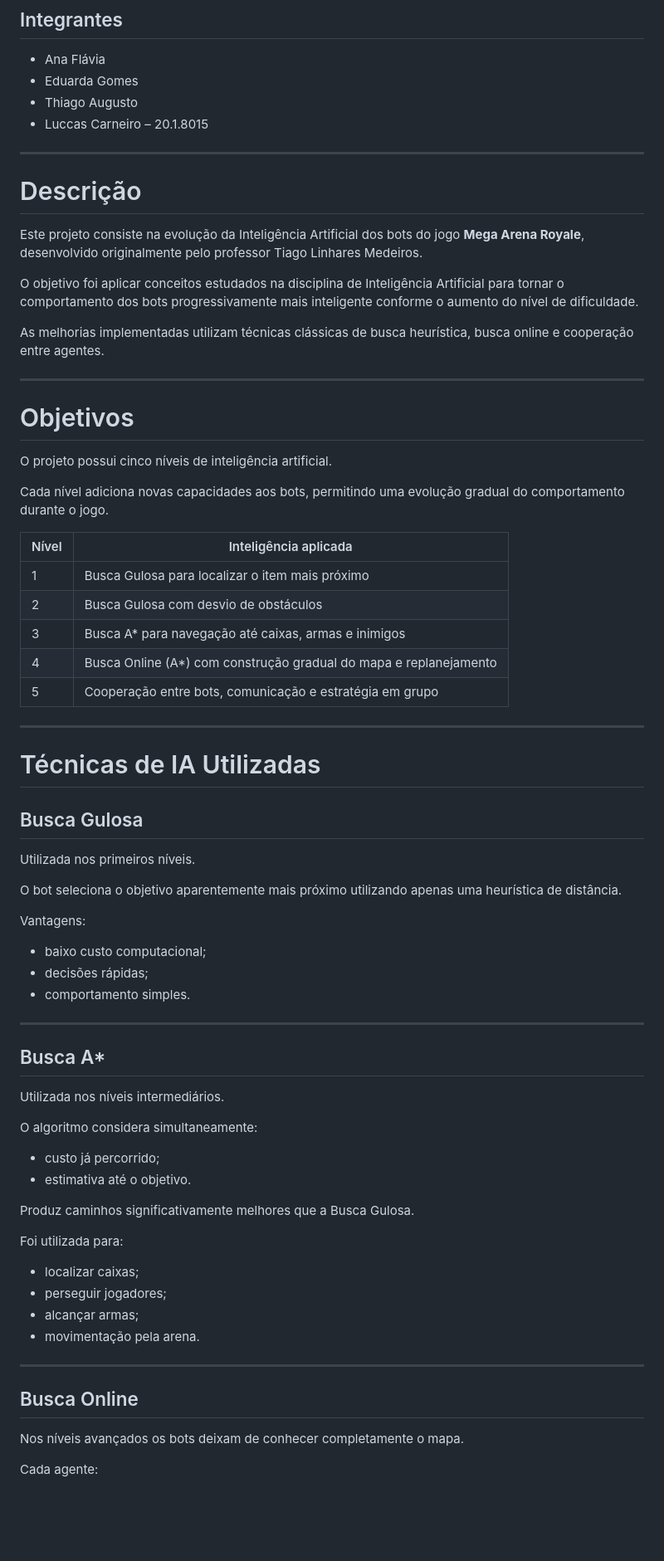
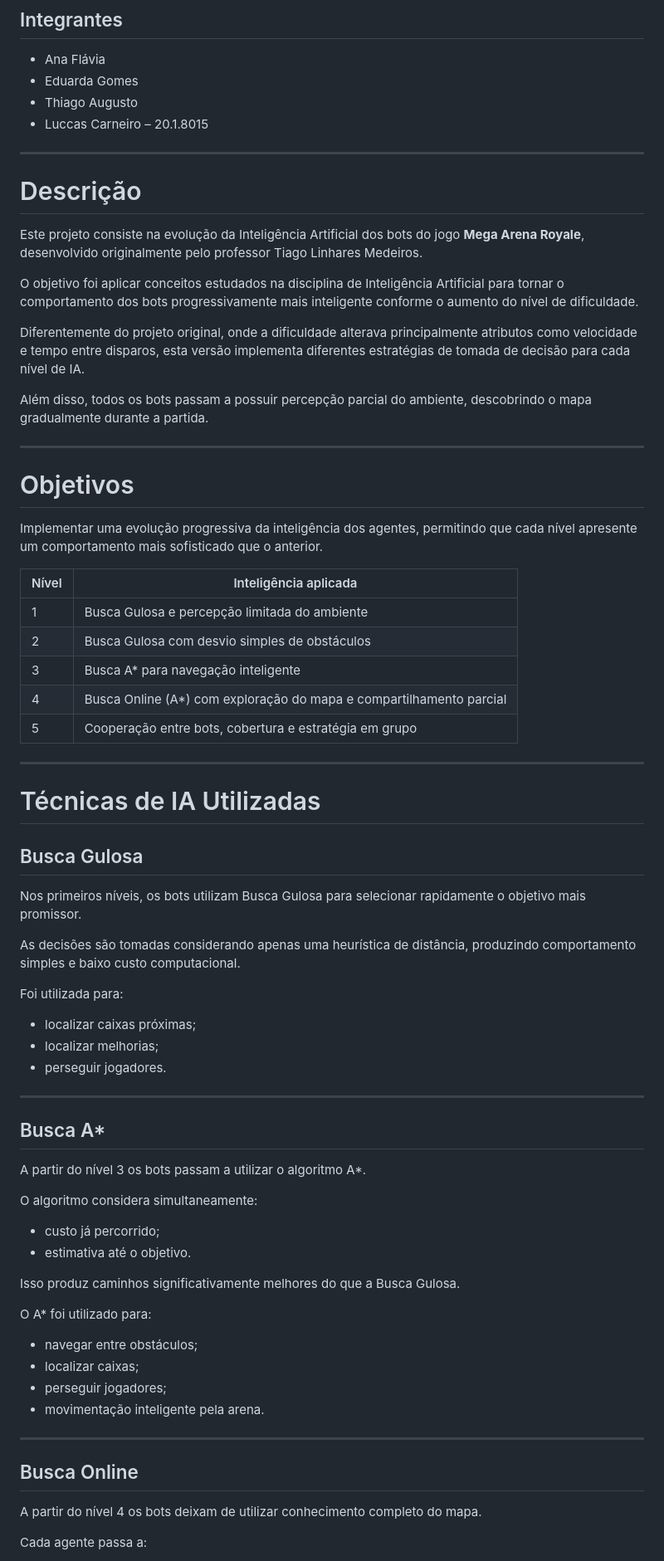
Before and after one commit to luccas00/IA, a Markdown page: README.md, the part around one of its changes. Shown at 83% size. Drawn GitHub-style; blank space fills up the shorter version.

```diff
--- a/README.md
+++ b/README.md
@@ -10,30 +10,29 @@
 
 ---
 
-
 # Descrição
 
 Este projeto consiste na evolução da Inteligência Artificial dos bots do jogo **Mega Arena Royale**, desenvolvido originalmente pelo professor Tiago Linhares Medeiros.
 
 O objetivo foi aplicar conceitos estudados na disciplina de Inteligência Artificial para tornar o comportamento dos bots progressivamente mais inteligente conforme o aumento do nível de dificuldade.
 
-As melhorias implementadas utilizam técnicas clássicas de busca heurística, busca online e cooperação entre agentes.
+Diferentemente do projeto original, onde a dificuldade alterava principalmente atributos como velocidade e tempo entre disparos, esta versão implementa diferentes estratégias de tomada de decisão para cada nível de IA.
+
+Além disso, todos os bots passam a possuir percepção parcial do ambiente, descobrindo o mapa gradualmente durante a partida.
 
 ---
 
 # Objetivos
 
-O projeto possui cinco níveis de inteligência artificial.
-
-Cada nível adiciona novas capacidades aos bots, permitindo uma evolução gradual do comportamento durante o jogo.
+Implementar uma evolução progressiva da inteligência dos agentes, permitindo que cada nível apresente um comportamento mais sofisticado que o anterior.
 
 | Nível | Inteligência aplicada |
 |-------|------------------------|
-| 1 | Busca Gulosa para localizar o item mais próximo |
-| 2 | Busca Gulosa com desvio de obstáculos |
-| 3 | Busca A* para navegação até caixas, armas e inimigos |
-| 4 | Busca Online (A*) com construção gradual do mapa e replanejamento |
-| 5 | Cooperação entre bots, comunicação e estratégia em grupo |
+| 1 | Busca Gulosa e percepção limitada do ambiente |
+| 2 | Busca Gulosa com desvio simples de obstáculos |
+| 3 | Busca A* para navegação inteligente |
+| 4 | Busca Online (A*) com exploração do mapa e compartilhamento parcial |
+| 5 | Cooperação entre bots, cobertura e estratégia em grupo |
 
 ---
 
@@ -41,41 +40,41 @@ Cada nível adiciona novas capacidades aos bots, permitindo uma evolução gradu
 
 ## Busca Gulosa
 
-Utilizada nos primeiros níveis.
+Nos primeiros níveis, os bots utilizam Busca Gulosa para selecionar rapidamente o objetivo mais promissor.
 
-O bot seleciona o objetivo aparentemente mais próximo utilizando apenas uma heurística de distância.
+As decisões são tomadas considerando apenas uma heurística de distância, produzindo comportamento simples e baixo custo computacional.
 
-Vantagens:
+Foi utilizada para:
 
-- baixo custo computacional;
-- decisões rápidas;
-- comportamento simples.
+- localizar caixas próximas;
+- localizar melhorias;
+- perseguir jogadores.
 
 ---
 
 ## Busca A*
 
-Utilizada nos níveis intermediários.
+A partir do nível 3 os bots passam a utilizar o algoritmo A*.
 
 O algoritmo considera simultaneamente:
 
 - custo já percorrido;
 - estimativa até o objetivo.
 
-Produz caminhos significativamente melhores que a Busca Gulosa.
+Isso produz caminhos significativamente melhores do que a Busca Gulosa.
 
-Foi utilizada para:
+O A* foi utilizado para:
 
+- navegar entre obstáculos;
 - localizar caixas;
 - perseguir jogadores;
-- alcançar armas;
-- movimentação pela arena.
+- movimentação inteligente pela arena.
 
 ---
 
 ## Busca Online
 
-Nos níveis avançados os bots deixam de conhecer completamente o mapa.
+A partir do nível 4 os bots deixam de utilizar conhecimento completo do mapa.
 
-Cada agente:
+Cada agente passa a:
 
```
Also changed, not shown: other parts of README.md (+115 -34 lines).
